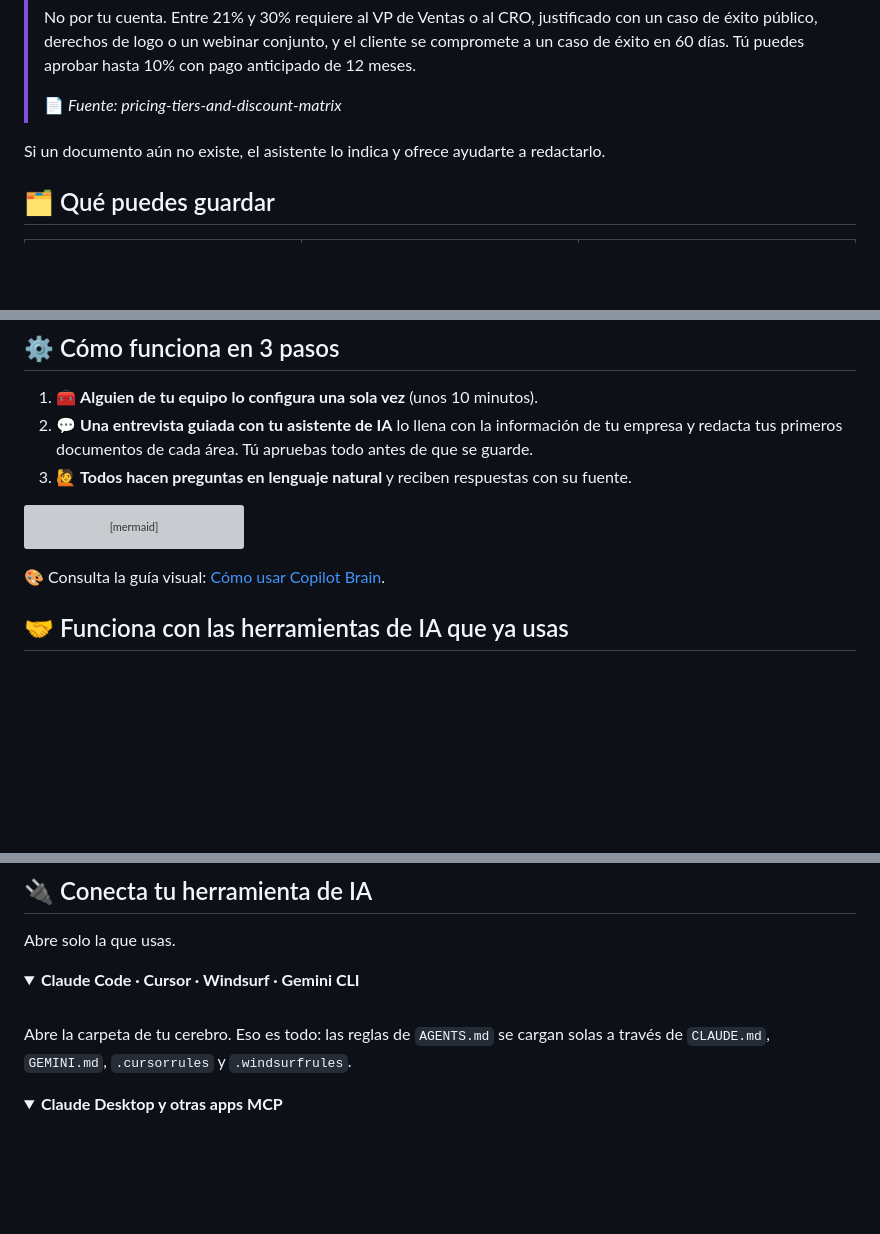
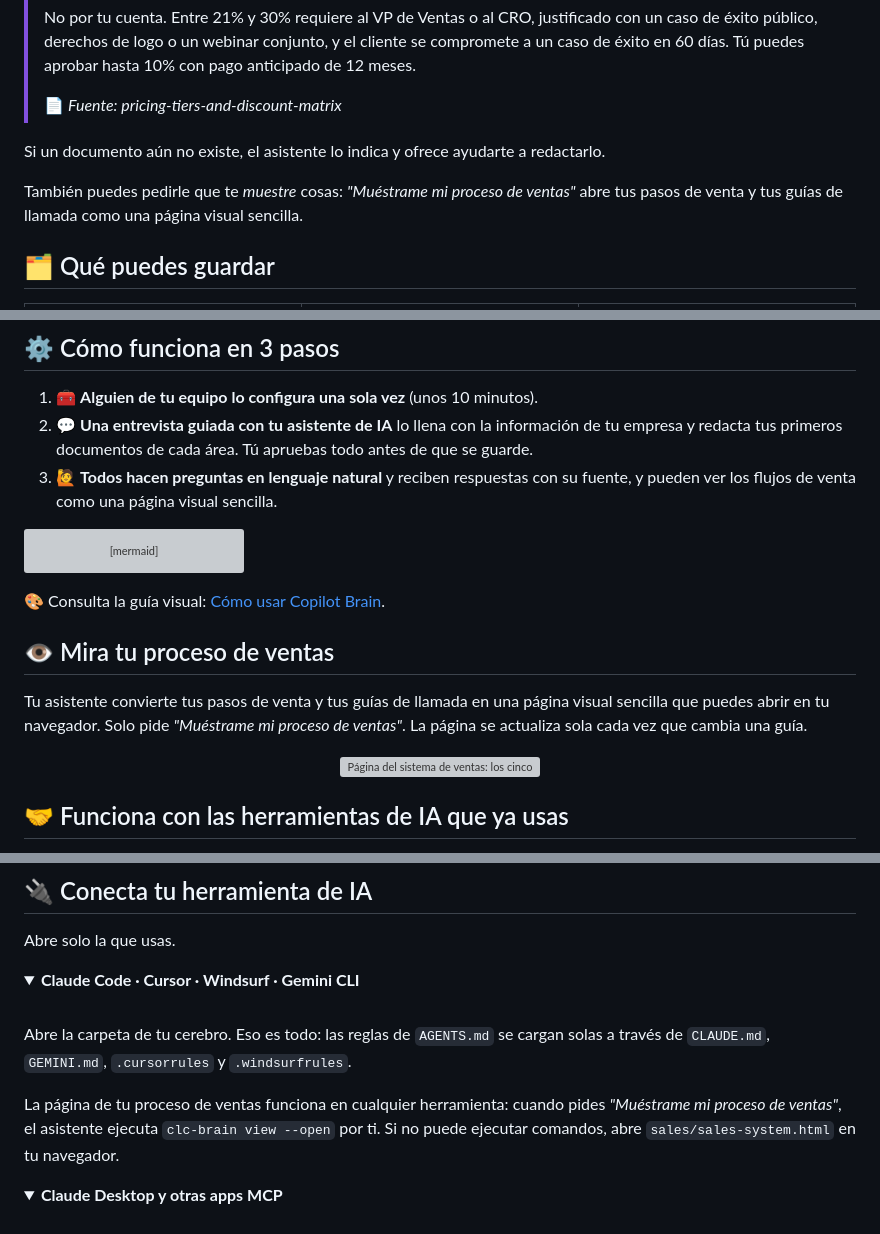
Before and after one commit to CarlosLeonCode/clc-copilot-brain, a Markdown page: README.es.md, 3 parts joined by grey strips. Rendered like a GitHub page; folded sections open; blank space fills up the shorter version; grey boxes are pictures that could not be loaded.

Commit message:
docs: show the sales system page in the README

````diff
--- a/README.es.md
+++ b/README.es.md
@@ -50,6 +50,8 @@
 
 Si un documento aún no existe, el asistente lo indica y ofrece ayudarte a redactarlo.
 
+También puedes pedirle que te *muestre* cosas: *"Muéstrame mi proceso de ventas"* abre tus pasos de venta y tus guías de llamada como una página visual sencilla.
+
 ## 🗂️ Qué puedes guardar
 
 <table align="center">
@@ -69,7 +71,7 @@ Si un documento aún no existe, el asistente lo indica y ofrece ayudarte a redac
 
 1. 🧰 **Alguien de tu equipo lo configura una sola vez** (unos 10 minutos).
 2. 💬 **Una entrevista guiada con tu asistente de IA** lo llena con la información de tu empresa y redacta tus primeros documentos de cada área. Tú apruebas todo antes de que se guarde.
-3. 🙋 **Todos hacen preguntas en lenguaje natural** y reciben respuestas con su fuente.
+3. 🙋 **Todos hacen preguntas en lenguaje natural** y reciben respuestas con su fuente, y pueden ver los flujos de venta como una página visual sencilla.
 
 ```mermaid
 flowchart LR
@@ -83,6 +85,14 @@ flowchart LR
 ```
 
 🎨 Consulta la guía visual: [Cómo usar Copilot Brain](./docs/diagrams/uso.html).
+
+## 👁️ Mira tu proceso de ventas
+
+Tu asistente convierte tus pasos de venta y tus guías de llamada en una página visual sencilla que puedes abrir en tu navegador. Solo pide *"Muéstrame mi proceso de ventas"*. La página se actualiza sola cada vez que cambia una guía.
+
+<p align="center">
+  <img src="docs/assets/sales-system-preview.png" alt="Página del sistema de ventas: los cinco pasos del proceso de ventas en un diagrama, con una tarjeta por cada guía de llamada que muestra su objetivo, su árbol de decisiones y qué decir." width="100%">
+</p>
 
 ## 🤝 Funciona con las herramientas de IA que ya usas
 
@@ -170,6 +180,8 @@ Abre solo la que usas.
 
 Abre la carpeta de tu cerebro. Eso es todo: las reglas de `AGENTS.md` se cargan solas a través de `CLAUDE.md`, `GEMINI.md`, `.cursorrules` y `.windsurfrules`.
 
+La página de tu proceso de ventas funciona en cualquier herramienta: cuando pides *"Muéstrame mi proceso de ventas"*, el asistente ejecuta `clc-brain view --open` por ti. Si no puede ejecutar comandos, abre `sales/sales-system.html` en tu navegador.
+
 </details>
 
 <details>
````
Also changed, not shown: other parts of README.es.md (+2 -0 lines), README.md (+15 -1 lines).
